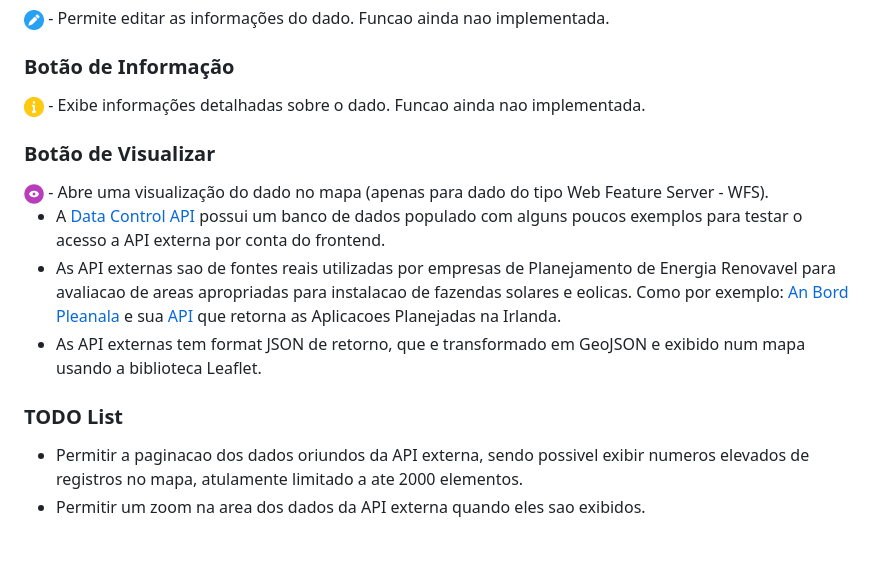
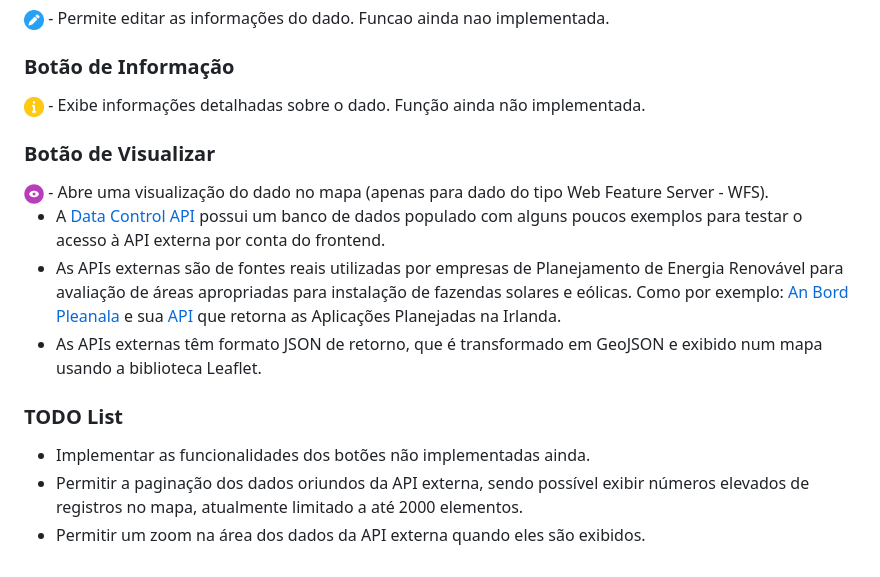
Before and after one commit to gustavopierre/data_control_frontend, a Markdown page: README.md, the part around the change. Rendered like a GitHub page.

Commit message:
README.md updated including diacritics

```diff
--- a/README.md
+++ b/README.md
@@ -50,16 +50,17 @@ Uma vez executando, para acessar o front-end, basta abrir o [http://localhost:80
 
 ### Botão de Informação
 <img src="src/img/information.png" alt="Informação" width="20" height="20" />
-- Exibe informações detalhadas sobre o dado. Funcao ainda nao implementada.
+- Exibe informações detalhadas sobre o dado. Função ainda não implementada.
 
 ### Botão de Visualizar
 <img src="src/img/view.png" alt="Visualizar" width="20" height="20" />
- - Abre uma visualização do dado no mapa (apenas para dado do tipo Web Feature Server - WFS).
+- Abre uma visualização do dado no mapa (apenas para dado do tipo Web Feature Server - WFS).
 
- - A [Data Control API](https://github.com/gustavopierre/data_control_API) possui um banco de dados populado com alguns poucos exemplos para testar o acesso a API externa por conta do frontend.
-- As API externas sao de fontes reais utilizadas por empresas de Planejamento de Energia Renovavel para avaliacao de areas apropriadas para instalacao de fazendas solares e eolicas. Como por exemplo: [An Bord Pleanala](https://www.pleanala.ie/en-ie/home) e sua [API](https://services-eu1.arcgis.com/o56BSnENmD5mYs3j/ArcGIS/rest/services/Cases_2016_Onwards/FeatureServer/3) que retorna as Aplicacoes Planejadas na Irlanda.
-- As API externas tem format JSON de retorno, que e transformado em GeoJSON e exibido num mapa usando a biblioteca Leaflet.
+- A [Data Control API](https://github.com/gustavopierre/data_control_API) possui um banco de dados populado com alguns poucos exemplos para testar o acesso à API externa por conta do frontend.
+- As APIs externas são de fontes reais utilizadas por empresas de Planejamento de Energia Renovável para avaliação de áreas apropriadas para instalação de fazendas solares e eólicas. Como por exemplo: [An Bord Pleanala](https://www.pleanala.ie/en-ie/home) e sua [API](https://services-eu1.arcgis.com/o56BSnENmD5mYs3j/ArcGIS/rest/services/Cases_2016_Onwards/FeatureServer/3) que retorna as Aplicações Planejadas na Irlanda.
+- As APIs externas têm formato JSON de retorno, que é transformado em GeoJSON e exibido num mapa usando a biblioteca Leaflet.
 
 ### TODO List
-- Permitir a paginacao dos dados oriundos da API externa, sendo possivel exibir numeros elevados de registros no mapa, atulamente limitado a ate 2000 elementos.
-- Permitir um zoom na area dos dados da API externa quando eles sao exibidos.
+- Implementar as funcionalidades dos botões não implementadas ainda.
+- Permitir a paginação dos dados oriundos da API externa, sendo possível exibir números elevados de registros no mapa, atualmente limitado a até 2000 elementos.
+- Permitir um zoom na área dos dados da API externa quando eles são exibidos.
```
